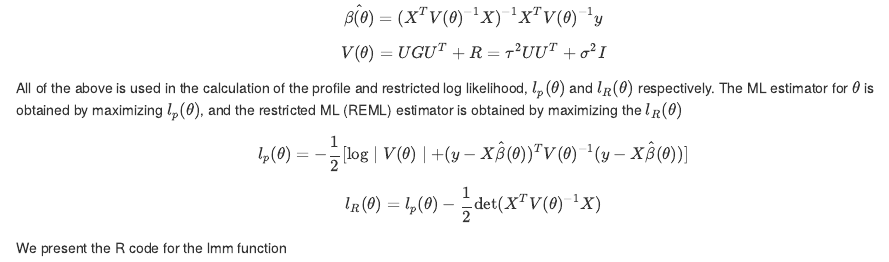
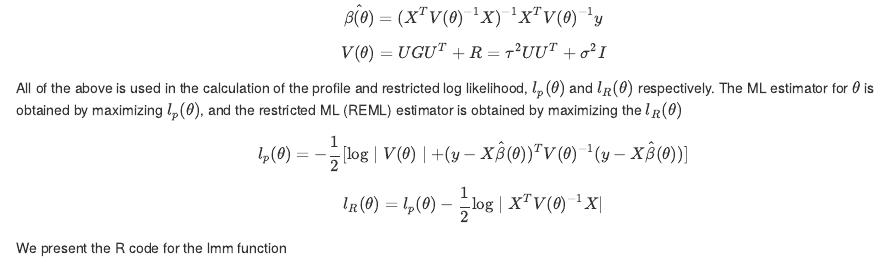
Before and after one commit to livehe/glm, an R Markdown document (glmass3.Rmd): the page in a window 1100 px wide, from 980 px down. Rendered offline with R 4.5, knitr and Pandoc, with nearby package versions; both versions are drawn in the output format of the newer one; some code elsewhere in the file could not run offline.

Commit message:
La til en log som jeg tror skulle være der2

```diff
--- a/glmass3.Rmd
+++ b/glmass3.Rmd
@@ -4,8 +4,8 @@ subtitle: "Compulsory exercise 3: Linear Mixed Models and Generalized Linear Mix
 author: "Liv Elise Herstad, Clara Panchaud and Julie Berg"
 date: "`r format(Sys.time(), '%d %B, %Y')`"
 output:
-  # html_document
-  pdf_document
+  html_document
+  #pdf_document
 
 ---
 
```
Also changed, not shown: glmass3.Rmd (2 more changed lines).
